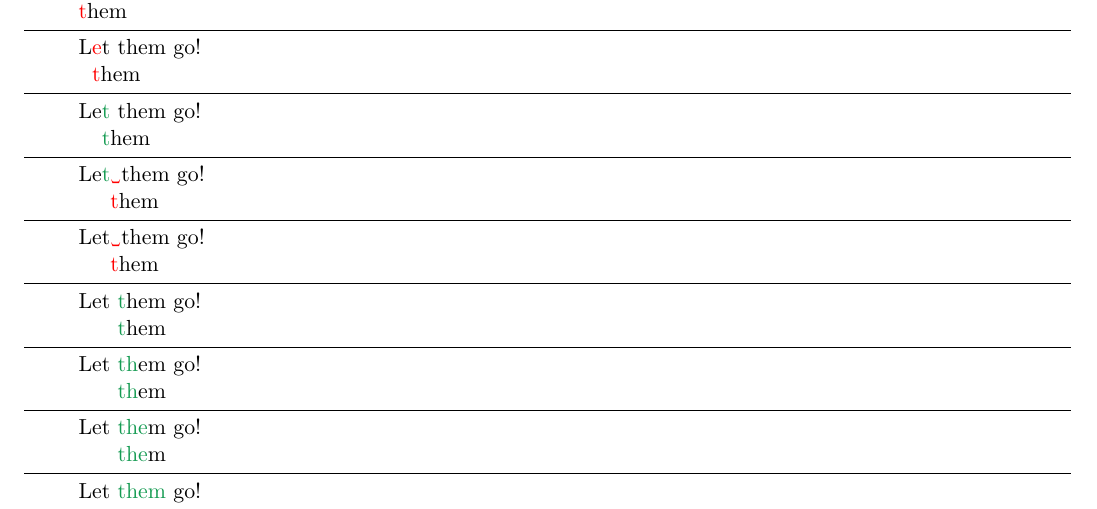
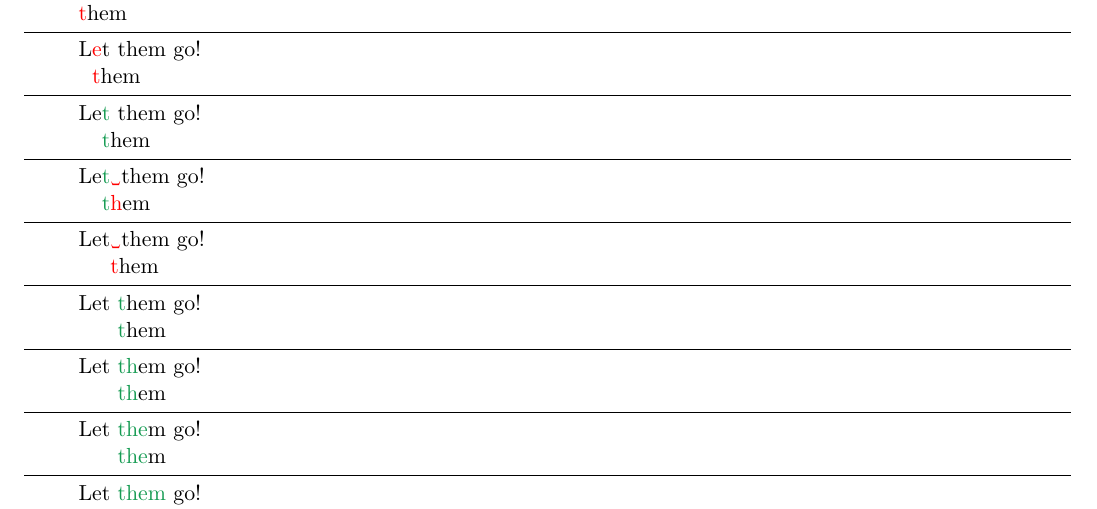
Before and after one commit to doankimhuy-it/String-Matching, a LaTeX document (report.tex): part of page 1 of 2, cut so that both start at the same text. Compiled offline with pdfLaTeX.

Commit message:
Update report

```diff
--- a/report.tex
+++ b/report.tex
@@ -80,7 +80,7 @@
 			\vspace*{2mm}
 			\hrule
 			Le\textcolor{ForestGreen}{t}\textcolor{red}{\textvisiblespace}them go!\\
-			\textcolor{white}{Let}\textcolor{red}{t}hem
+			\textcolor{white}{Le}\textcolor{ForestGreen}{t}\textcolor{red}{h}em
 
 			% Let
 			\vspace*{2mm}
```
Also changed, not shown: report.pdf.
